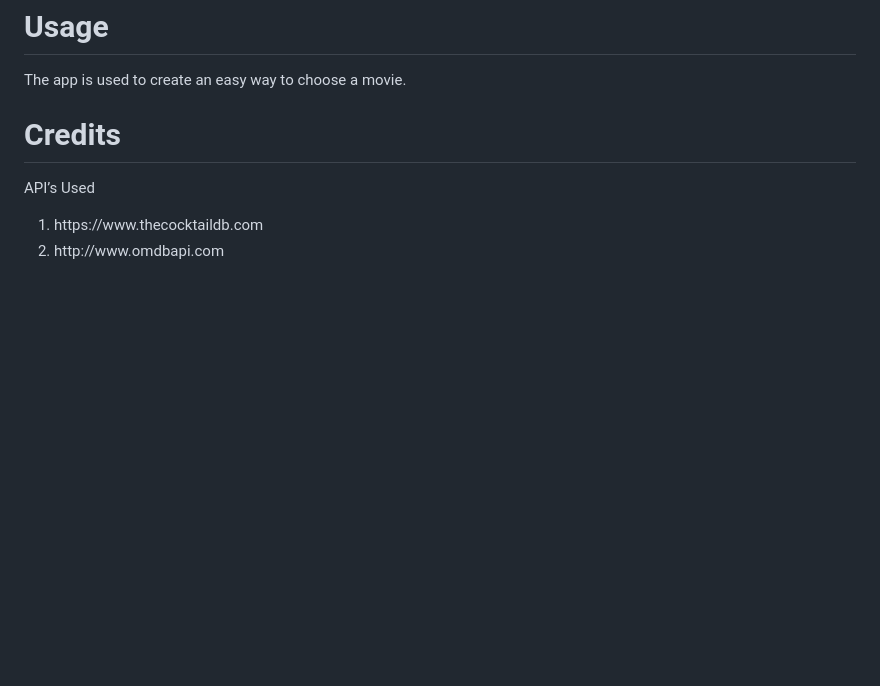
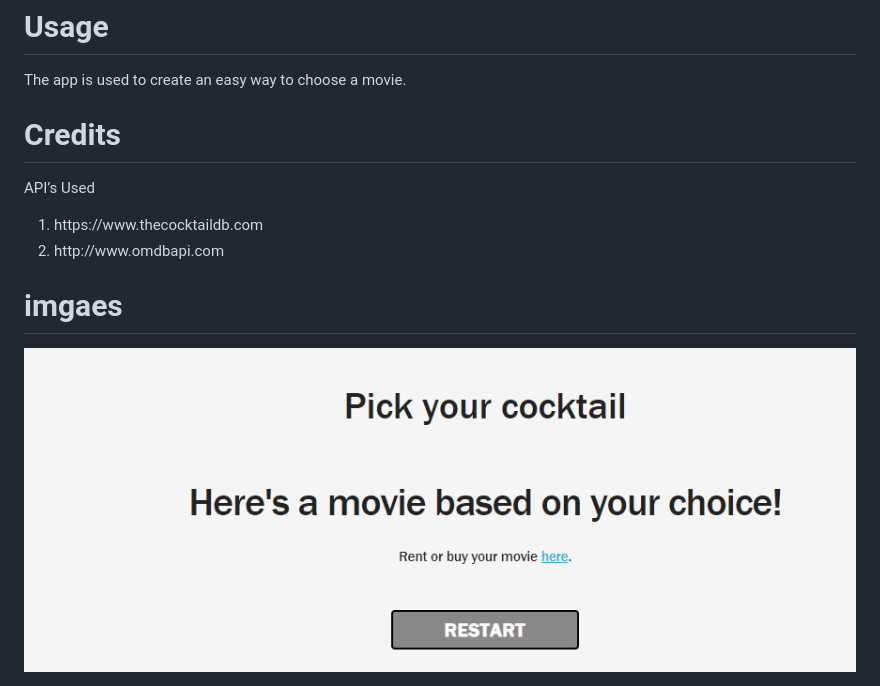
Before and after one commit to eisforgene/cocktails-cinema, a Markdown page: README.md, the part around the change. GitHub-like rendering; pictures changed too: image.png (added); blank space fills up the shorter version.

Commit message:
needed to store

```diff
--- a/README.md
+++ b/README.md
@@ -31,3 +31,6 @@ API’s Used
 <li> https://www.thecocktaildb.com</li>
 <li>http://www.omdbapi.com </li>
 </ol>
+
+# imgaes
+<img src="image.png" alt="">
```
